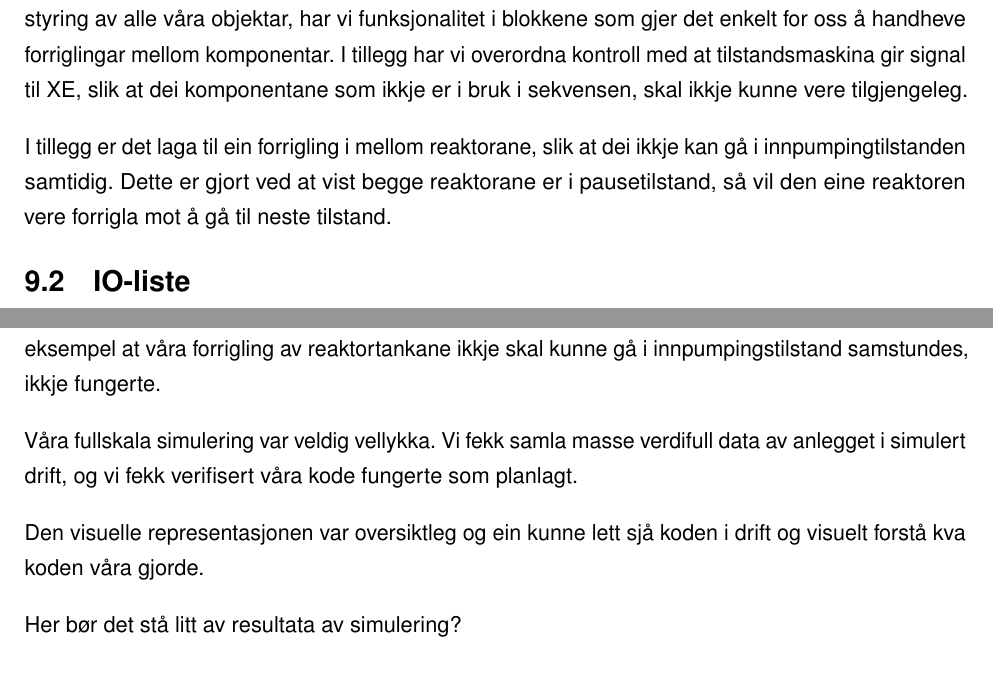
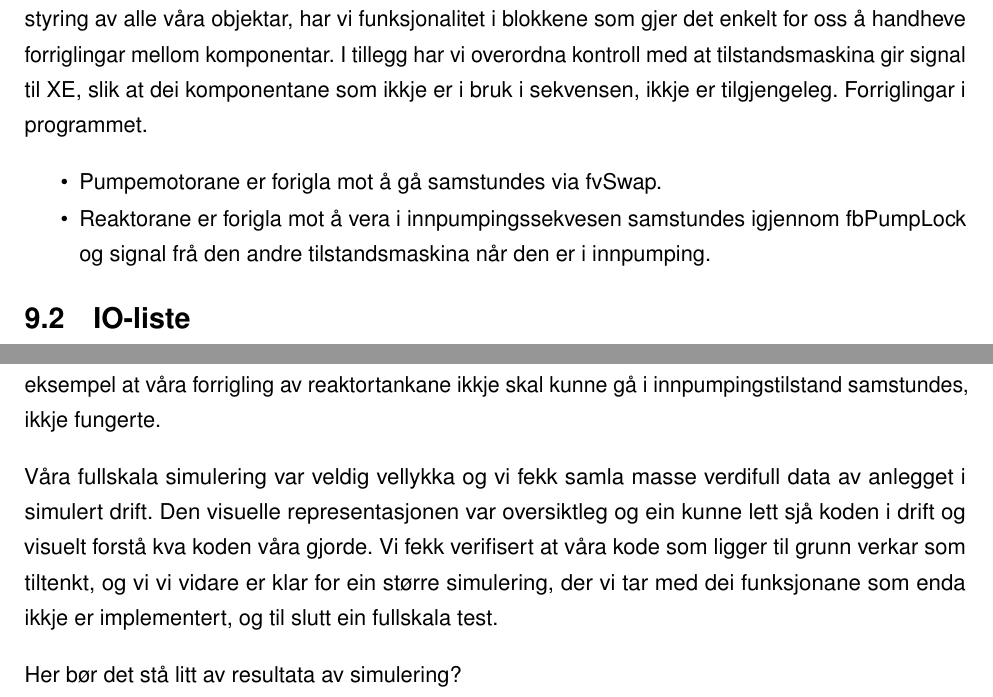
Before and after one commit to PeterSkaar/RA200-Bachelor, a LaTeX document (Latex1/bachelor_hvl.tex, which reads Latex1/Tekst/Kapittel10 - Simulering-Verifisering/10.4 - Samla simmulering.tex, Latex1/Tekst/Kapittel9 - Dokumentasjon/9.2 - Interlock.tex): two parts of pages 46 and 60 of 67, joined at a grey line, cut so that both start at the same text. Compiled offline with pdfLaTeX; a missing font is replaced by an installed copy or a similar font.

Commit message:
mate på

```diff
--- a/Latex1/Tekst/Kapittel10 - Simulering-Verifisering/10.4 - Samla simmulering.tex
+++ b/Latex1/Tekst/Kapittel10 - Simulering-Verifisering/10.4 - Samla simmulering.tex
@@ -36,10 +36,12 @@ Som forventa dukk det opp nokre avvik når vi begynte å simulere.
 Nokre av desse var av mindre betydning og utbetra  undervegs, som for eksempel at våra forrigling av reaktortankane ikkje skal
 kunne gå i innpumpingstilstand samstundes, ikkje fungerte.
 
-Våra fullskala simulering var veldig vellykka.
-Vi fekk samla masse verdifull data av anlegget i simulert drift, og vi fekk verifisert våra kode fungerte som planlagt.
+Våra fullskala simulering var veldig vellykka og vi fekk samla masse verdifull data av anlegget i simulert drift.
+Den visuelle representasjonen var oversiktleg og ein kunne lett sjå koden i drift og visuelt forstå kva koden våra gjorde.
+Vi fekk verifisert at våra kode som ligger til grunn verkar som tiltenkt, og vi vi vidare er klar for ein større simulering,
+der vi tar med dei funksjonane som enda ikkje er implementert, og til slutt ein fullskala test.
 
-Den visuelle representasjonen var oversiktleg og ein kunne lett sjå koden i drift og visuelt forstå kva koden våra gjorde.
+
 
 
 Her bør det stå litt av resultata av simulering? \newline
--- a/Latex1/Tekst/Kapittel9 - Dokumentasjon/9.2 - Interlock.tex
+++ b/Latex1/Tekst/Kapittel9 - Dokumentasjon/9.2 - Interlock.tex
@@ -6,12 +6,17 @@
 Det er nytta \gls{forrigling} av funksjonar nokre plassar i programmet.
 Sidan vi brukar IEC blokkar til styring av alle våra objektar, har vi funksjonalitet i blokkene som gjer det enkelt for oss å
 handheve forriglingar mellom komponentar.
-I tillegg har vi overordna kontroll med at tilstandsmaskina gir signal til XE, slik at dei komponentane som ikkje er i bruk i
-sekvensen, skal ikkje kunne vere tilgjengeleg.
+I tillegg har vi overordna kontroll med at tilstandsmaskina gir signal til XE,
+slik at dei komponentane som ikkje er i bruk i sekvensen, ikkje er tilgjengeleg.
+Forriglingar i programmet.
 
-%Skrivast betre her, eg veit du kan.
-I tillegg er det laga til ein forrigling i mellom reaktorane, slik at dei ikkje kan gå i innpumpingtilstanden samtidig.
-Dette er gjort ved at vist begge reaktorane er i pausetilstand, så vil den eine reaktoren vere forrigla mot å gå til neste tilstand.
+\begin{itemize}
+    \item Pumpemotorane er forigla mot å gå samstundes via fvSwap.
+    \item Reaktorane er forigla mot å vera i innpumpingssekvesen samstundes igjennom fbPumpLock
+    og signal frå den andre tilstandsmaskina når den er i innpumping.
+\end{itemize}
+
+
 
 
 
```
